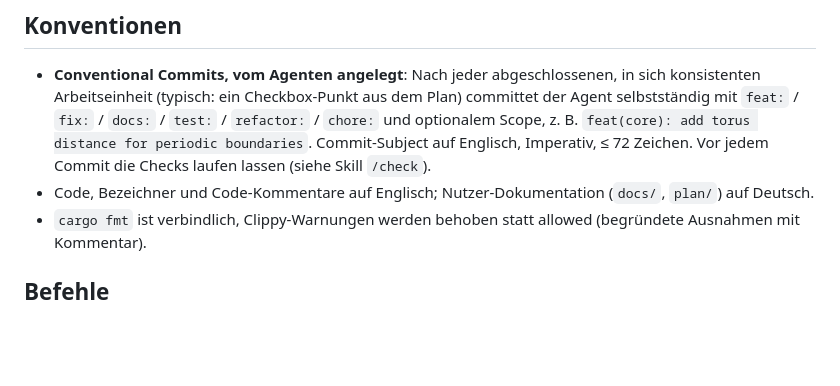
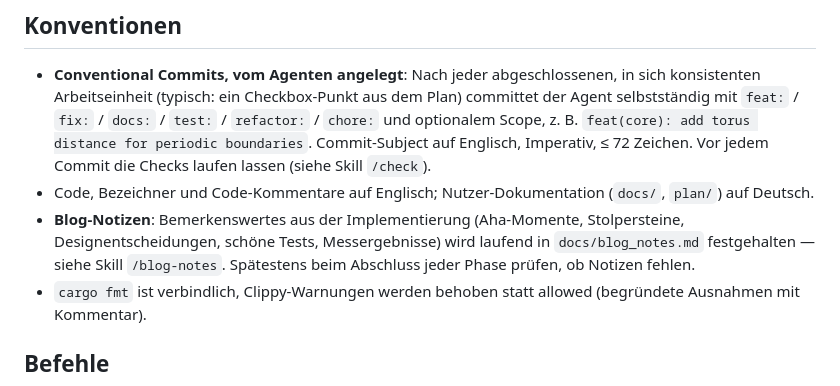
Before and after one commit to surt91/hexsnake, a Markdown page: CLAUDE.md, the part around the change. Drawn GitHub-style; blank space fills up the shorter version.

Commit message:
docs: add blog notes file, note-taking skill and convention
Co-Authored-By: Claude Fable 5 <noreply@anthropic.com>

```diff
--- a/CLAUDE.md
+++ b/CLAUDE.md
@@ -41,6 +41,10 @@ das Spiel muss **offline immer voll funktionieren**.
   die Checks laufen lassen (siehe Skill `/check`).
 - Code, Bezeichner und Code-Kommentare auf Englisch; Nutzer-Dokumentation
   (`docs/`, `plan/`) auf Deutsch.
+- **Blog-Notizen**: Bemerkenswertes aus der Implementierung (Aha-Momente,
+  Stolpersteine, Designentscheidungen, schöne Tests, Messergebnisse) wird
+  laufend in `docs/blog_notes.md` festgehalten — siehe Skill `/blog-notes`.
+  Spätestens beim Abschluss jeder Phase prüfen, ob Notizen fehlen.
 - `cargo fmt` ist verbindlich, Clippy-Warnungen werden behoben statt
   allowed (begründete Ausnahmen mit Kommentar).
 
```
Also changed, not shown: docs/blog_notes.md (added, +60 -0 lines), 1 other file.
